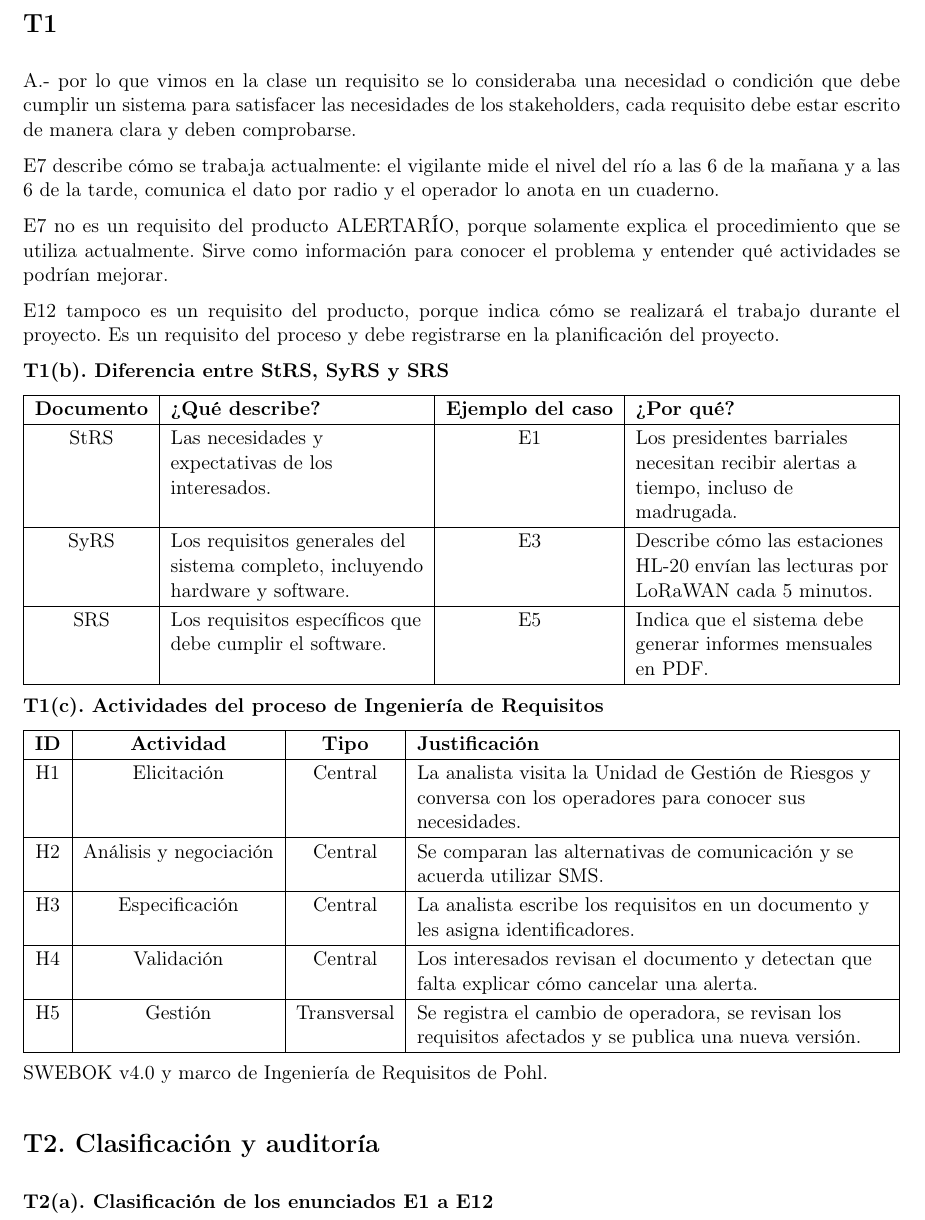
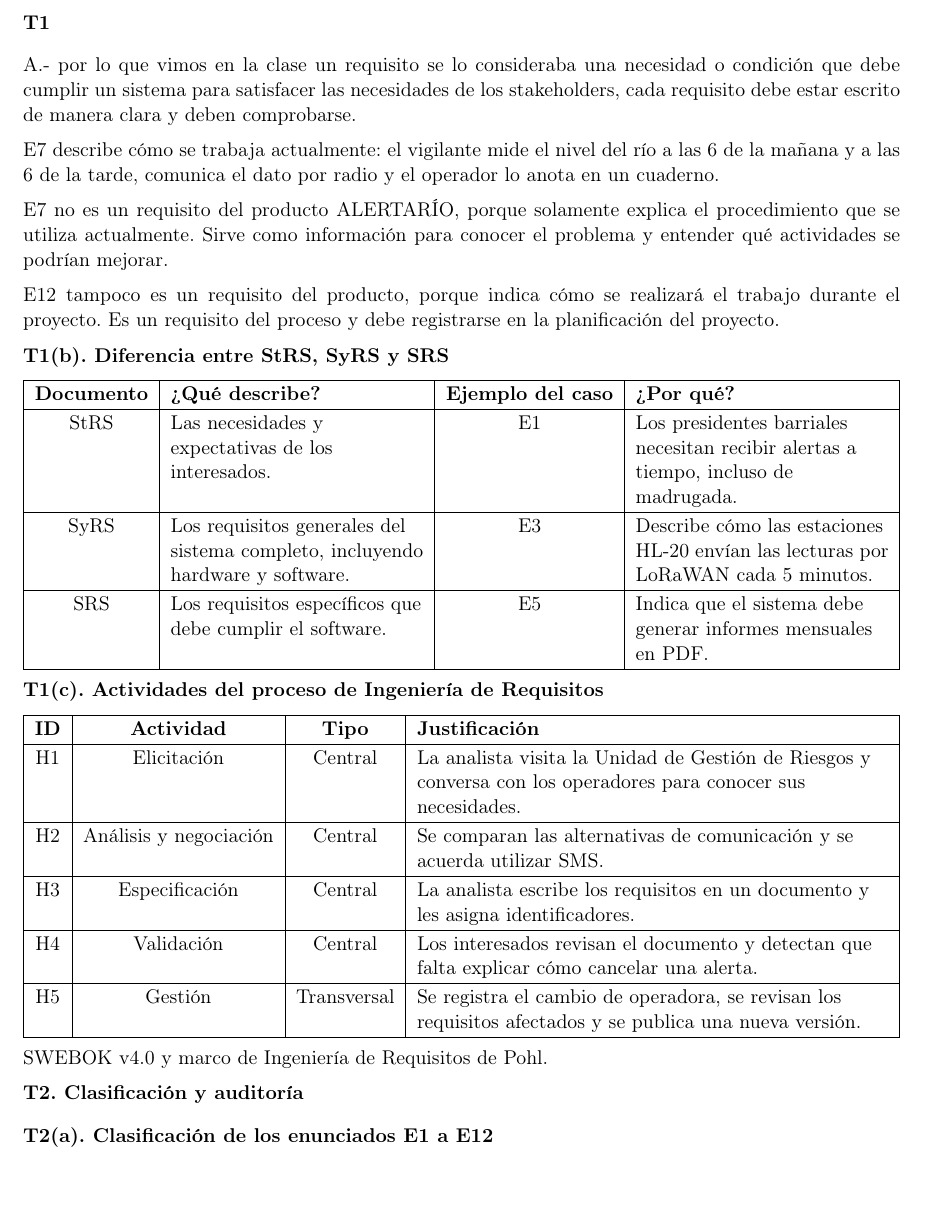
Before and after one commit to jean200525/ISR-401-EV-PRAC-01-, a LaTeX document (EV-PRAC-01/main.tex): part of page 2 of 4, cut so that both start at the same text, the shorter picture padded with empty space. Compiled offline with pdfLaTeX.

Commit message:
Unificar tamano de letra en titulos y mejorar compilacion

```diff
--- a/EV-PRAC-01/main.tex
+++ b/EV-PRAC-01/main.tex
@@ -7,7 +7,9 @@
 \usepackage{tabularx}
 \usepackage{longtable}
 \usepackage{array}
-\usepackage[hidelinks]{hyperref}
+\usepackage[hidelinks,pageanchor=false]{hyperref}
+
+\newcommand{\apartado}[1]{\par\noindent\textbf{#1}\par\vspace{4pt}}
 
 \setlength{\parindent}{0pt}
 \setlength{\parskip}{6pt}
@@ -46,7 +48,7 @@ Esta es la transcripción fiel de la prueba escrita a mano el 18 de noviembre de
 
 \newpage
 
-\section*{T1}
+\apartado{T1}
 
 A.- por lo que vimos en la clase un requisito se lo consideraba una necesidad o condición que debe cumplir un sistema para satisfacer las necesidades de los stakeholders, cada requisito debe estar escrito de manera clara y deben comprobarse.
 
@@ -90,7 +92,7 @@ H5 & Gestión & Transversal & Se registra el cambio de operadora, se revisan los
 
 SWEBOK v4.0 y marco de Ingeniería de Requisitos de Pohl.
 
-\section*{T2. Clasificación y auditoría}
+\apartado{T2. Clasificación y auditoría}
 
 \textbf{T2(a). Clasificación de los enunciados E1 a E12}
 
```
Also changed, not shown: EV-PRAC-01/main.pdf, EV-PRAC-01/main.tex (4 more changed lines).
